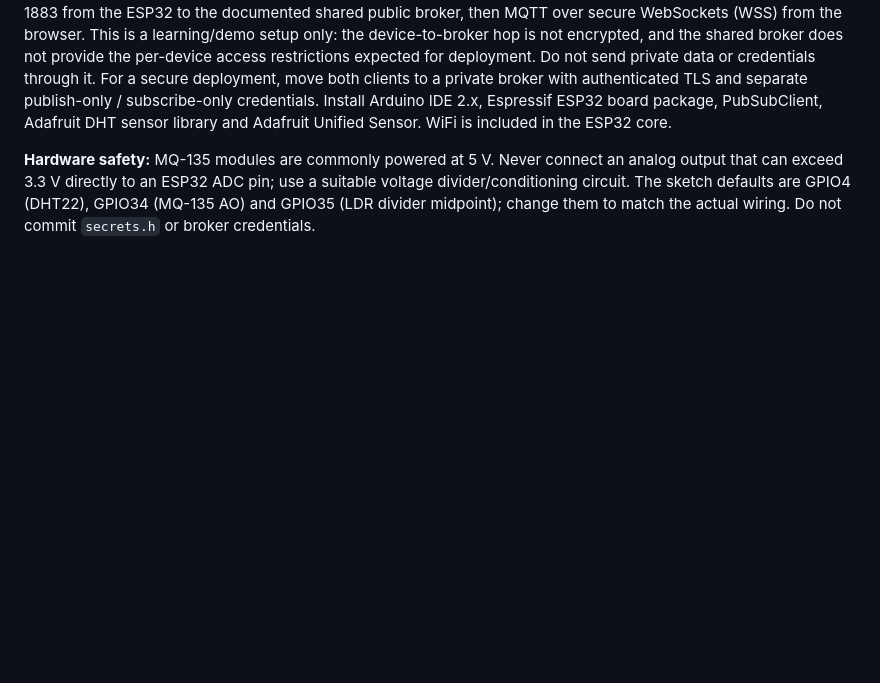
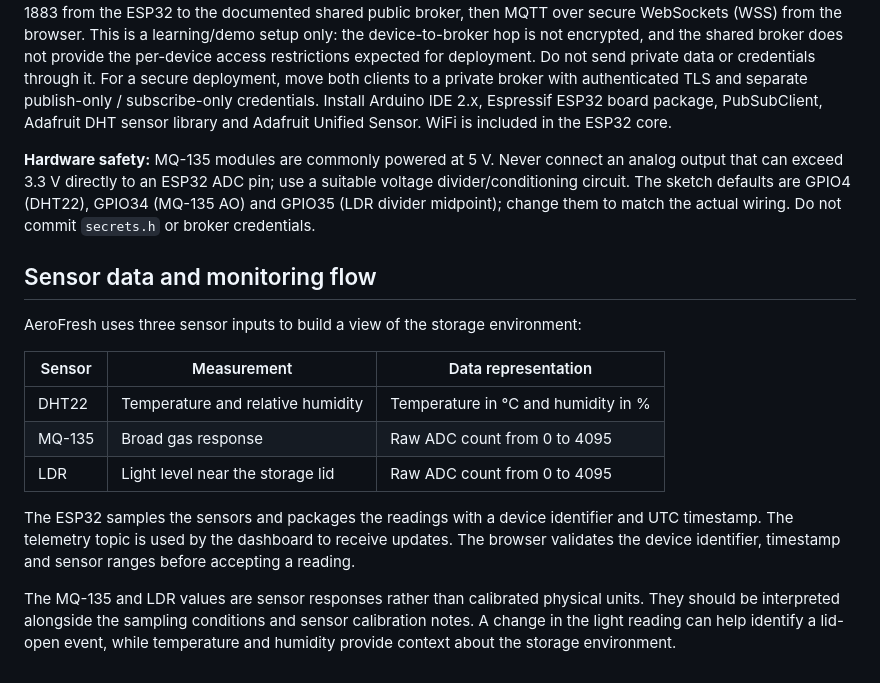
Before and after one commit to Himani-ai/AeroFresh, a Markdown page: README.md, the part around the change. Drawn GitHub-style; blank space fills up the shorter version.

Commit message:
Add sensor data and monitoring flow notes

```diff
--- a/README.md
+++ b/README.md
@@ -142,3 +142,18 @@ A lightweight two-track workflow is documented in [tinyml/README.md](tinyml/READ
 The ESP32 publisher sketch, installation list, broker setup, wiring defaults and payload contract are in [firmware/esp32_mqtt_aerofresh/README.md](firmware/esp32_mqtt_aerofresh/README.md). The current prototype configuration uses plain MQTT/TCP on port 1883 from the ESP32 to the documented shared public broker, then MQTT over secure WebSockets (WSS) from the browser. This is a learning/demo setup only: the device-to-broker hop is not encrypted, and the shared broker does not provide the per-device access restrictions expected for deployment. Do not send private data or credentials through it. For a secure deployment, move both clients to a private broker with authenticated TLS and separate publish-only / subscribe-only credentials. Install Arduino IDE 2.x, Espressif ESP32 board package, PubSubClient, Adafruit DHT sensor library and Adafruit Unified Sensor. WiFi is included in the ESP32 core.
 
 **Hardware safety:** MQ-135 modules are commonly powered at 5 V. Never connect an analog output that can exceed 3.3 V directly to an ESP32 ADC pin; use a suitable voltage divider/conditioning circuit. The sketch defaults are GPIO4 (DHT22), GPIO34 (MQ-135 AO) and GPIO35 (LDR divider midpoint); change them to match the actual wiring. Do not commit `secrets.h` or broker credentials.
+
+
+## Sensor data and monitoring flow
+
+AeroFresh uses three sensor inputs to build a view of the storage environment:
+
+| Sensor | Measurement | Data representation |
+|---|---|---|
+| DHT22 | Temperature and relative humidity | Temperature in °C and humidity in % |
+| MQ-135 | Broad gas response | Raw ADC count from 0 to 4095 |
+| LDR | Light level near the storage lid | Raw ADC count from 0 to 4095 |
+
+The ESP32 samples the sensors and packages the readings with a device identifier and UTC timestamp. The telemetry topic is used by the dashboard to receive updates. The browser validates the device identifier, timestamp and sensor ranges before accepting a reading.
+
+The MQ-135 and LDR values are sensor responses rather than calibrated physical units. They should be interpreted alongside the sampling conditions and sensor calibration notes. A change in the light reading can help identify a lid-open event, while temperature and humidity provide context about the storage environment.
```
